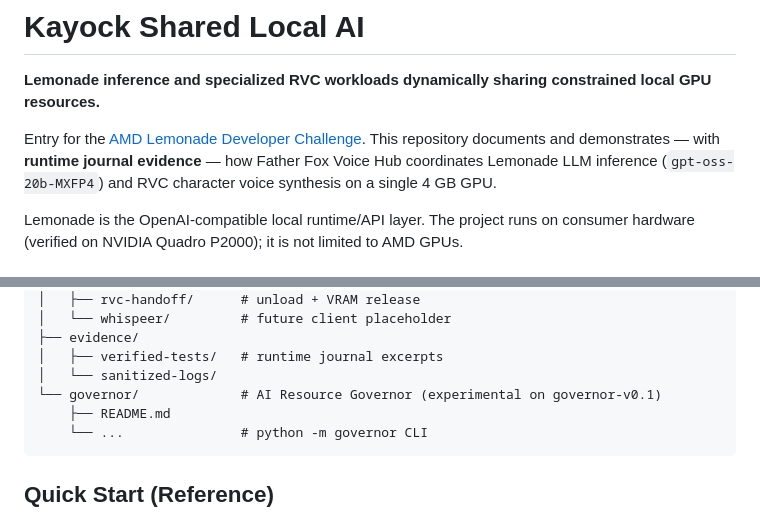
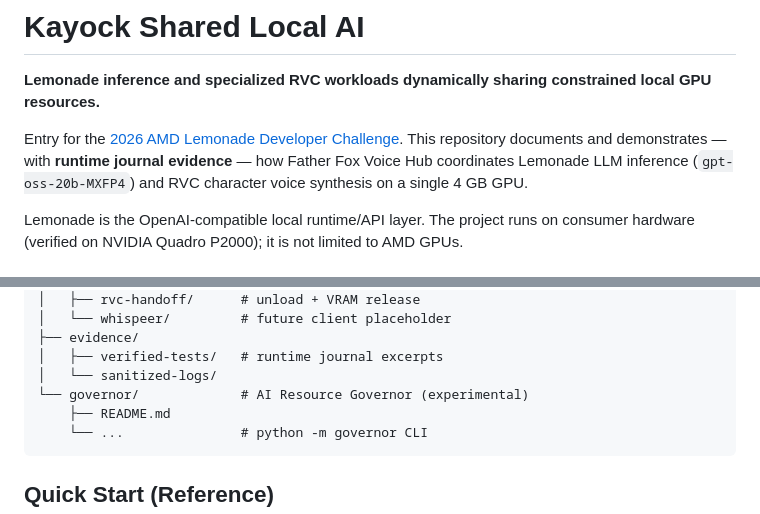
Before and after one commit to kayock/kayock-shared-local-ai, a Markdown page: README.md, 2 parts joined by grey strips. Drawn GitHub-style.

````diff
--- a/README.md
+++ b/README.md
@@ -2,7 +2,7 @@
 
 **Lemonade inference and specialized RVC workloads dynamically sharing constrained local GPU resources.**
 
-Entry for the [AMD Lemonade Developer Challenge](https://www.amd.com/en/developer/resources/technical-articles/2025/amd-lemonade-developer-challenge.html). This repository documents and demonstrates — with **runtime journal evidence** — how Father Fox Voice Hub coordinates Lemonade LLM inference (`gpt-oss-20b-MXFP4`) and RVC character voice synthesis on a single 4 GB GPU.
+Entry for the [2026 AMD Lemonade Developer Challenge](https://www.amd.com/en/developer/resources/technical-articles/2026/join-the-lemonade-developer-challenge.html). This repository documents and demonstrates — with **runtime journal evidence** — how Father Fox Voice Hub coordinates Lemonade LLM inference (`gpt-oss-20b-MXFP4`) and RVC character voice synthesis on a single 4 GB GPU.
 
 Lemonade is the OpenAI-compatible local runtime/API layer. The project runs on consumer hardware (verified on NVIDIA Quadro P2000); it is not limited to AMD GPUs.
 
@@ -120,7 +122,7 @@ kayock-shared-local-ai/
 ├── evidence/
 │   ├── verified-tests/   # runtime journal excerpts
 │   └── sanitized-logs/
-└── governor/             # AI Resource Governor (experimental on governor-v0.1)
+└── governor/             # AI Resource Governor (experimental)
     ├── README.md
     └── ...               # python -m governor CLI
 ```
````
Also changed, not shown: other parts of README.md (+9 -7 lines).
